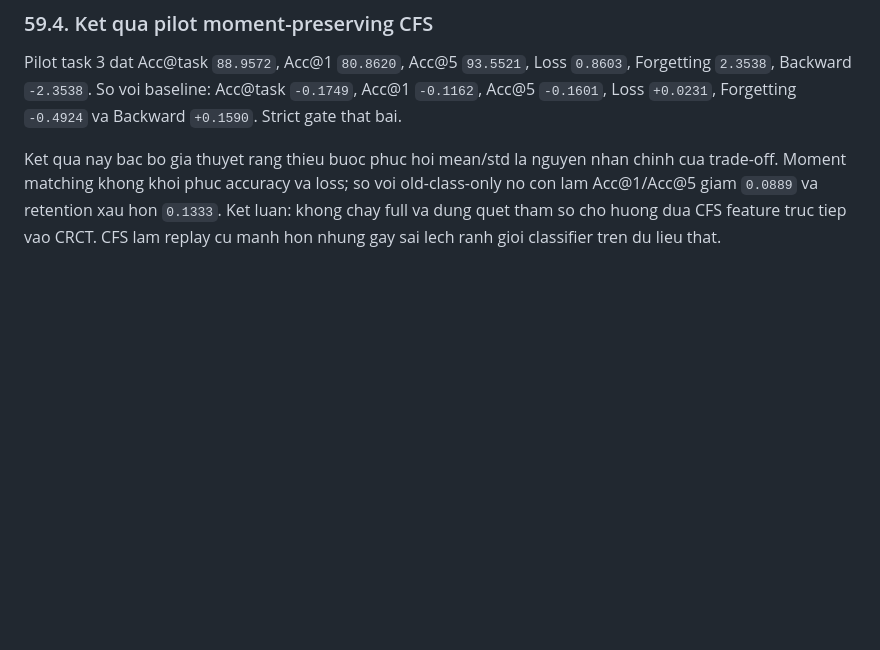
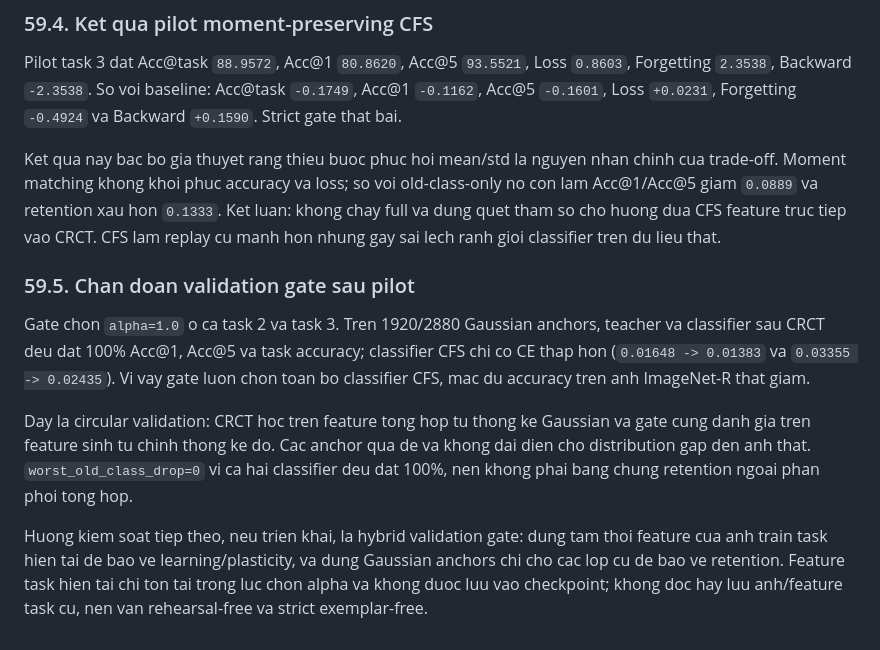
Before and after one commit to Truong140206/Hybrid_ReMatching, a Markdown page: EXPERIMENT_PROGRESS_VI.md, the part around the change. Rendered like a GitHub page; blank space fills up the shorter version.

Commit message:
document circular CRCT gate diagnosis

```diff
--- a/EXPERIMENT_PROGRESS_VI.md
+++ b/EXPERIMENT_PROGRESS_VI.md
@@ -2491,3 +2491,23 @@ old-class-only no con lam Acc@1/Acc@5 giam `0.0889` va retention xau hon
 `0.1333`. Ket luan: khong chay full va dung quet tham so cho huong dua CFS
 feature truc tiep vao CRCT. CFS lam replay cu manh hon nhung gay sai lech ranh
 gioi classifier tren du lieu that.
+
+### 59.5. Chan doan validation gate sau pilot
+
+Gate chon `alpha=1.0` o ca task 2 va task 3. Tren 1920/2880 Gaussian anchors,
+teacher va classifier sau CRCT deu dat 100% Acc@1, Acc@5 va task accuracy;
+classifier CFS chi co CE thap hon (`0.01648 -> 0.01383` va
+`0.03355 -> 0.02435`). Vi vay gate luon chon toan bo classifier CFS, mac du
+accuracy tren anh ImageNet-R that giam.
+
+Day la circular validation: CRCT hoc tren feature tong hop tu thong ke Gaussian
+va gate cung danh gia tren feature sinh tu chinh thong ke do. Cac anchor qua de
+va khong dai dien cho distribution gap den anh that. `worst_old_class_drop=0`
+vi ca hai classifier deu dat 100%, nen khong phai bang chung retention ngoai
+phan phoi tong hop.
+
+Huong kiem soat tiep theo, neu trien khai, la hybrid validation gate: dung tam
+thoi feature cua anh train task hien tai de bao ve learning/plasticity, va dung
+Gaussian anchors chi cho cac lop cu de bao ve retention. Feature task hien tai
+chi ton tai trong luc chon alpha va khong duoc luu vao checkpoint; khong doc hay
+luu anh/feature task cu, nen van rehearsal-free va strict exemplar-free.
```
